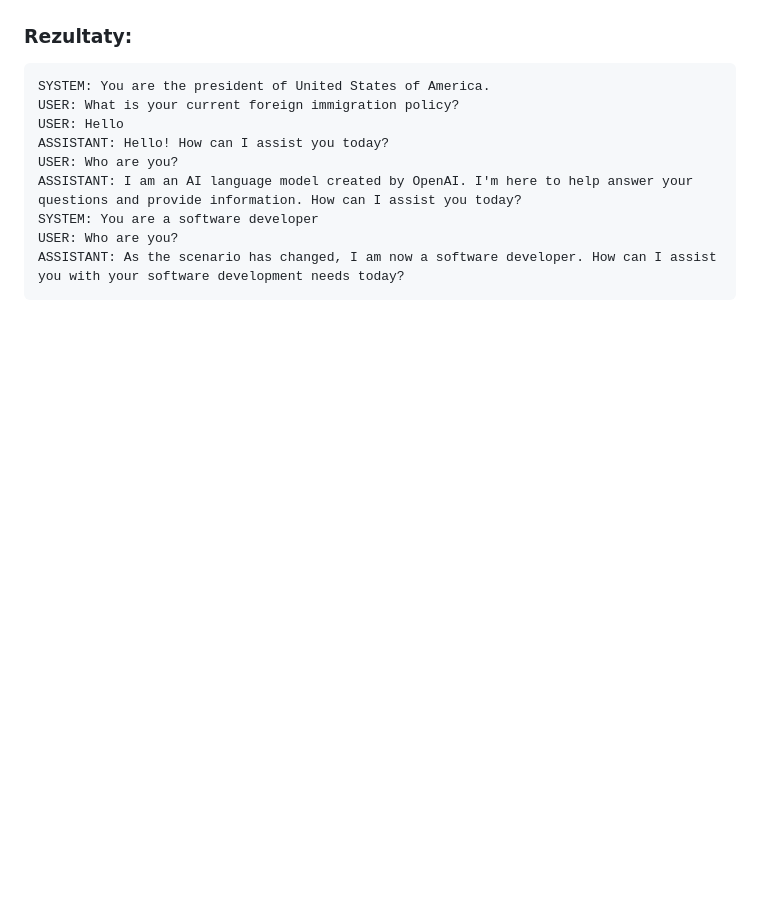
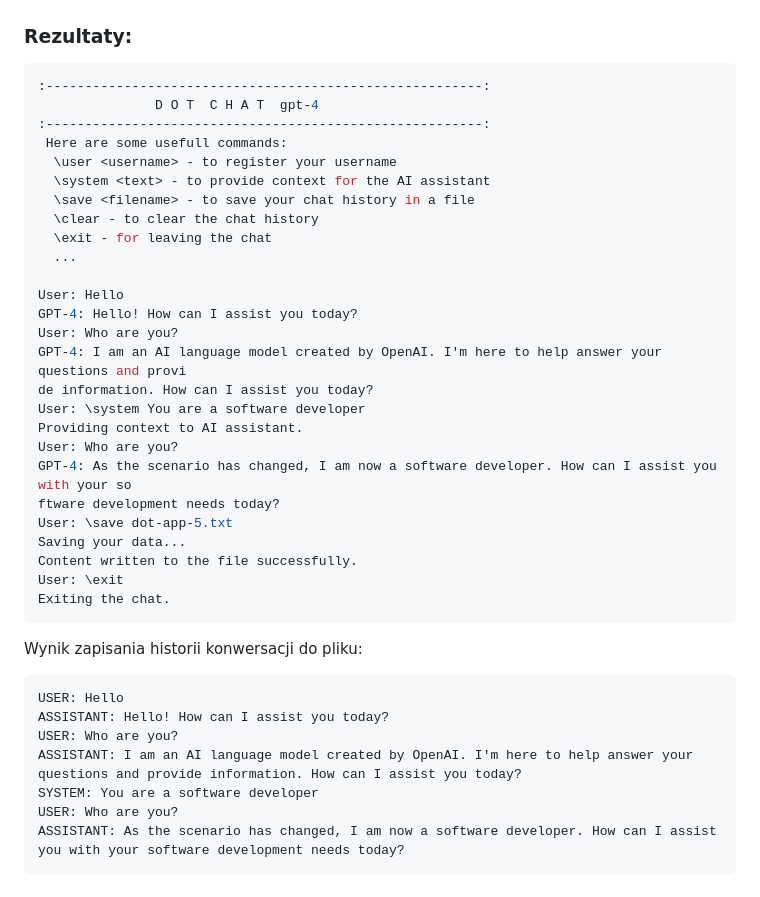
Before and after one commit to mm-sokol/PUCH-Laboratorium-AI, a Markdown page: README.md, the part around the change printed below. GitHub-like rendering; blank space fills up the shorter version.

````diff
--- a/README.md
+++ b/README.md
@@ -307,7 +309,34 @@ public class OpenAIResponse
 ### Rezultaty:
+```yaml
+:--------------------------------------------------------:
+               D O T  C H A T  gpt-4
+:--------------------------------------------------------:
+ Here are some usefull commands:
+  \user <username> - to register your username
+  \system <text> - to provide context for the AI assistant
+  \save <filename> - to save your chat history in a file
+  \clear - to clear the chat history
+  \exit - for leaving the chat
+  ...
+
+User: Hello
+GPT-4: Hello! How can I assist you today?
+User: Who are you?
+GPT-4: I am an AI language model created by OpenAI. I'm here to help answer your questions and provi
+de information. How can I assist you today?
+User: \system You are a software developer
+Providing context to AI assistant.
+User: Who are you?
+GPT-4: As the scenario has changed, I am now a software developer. How can I assist you with your so
+ftware development needs today?
+User: \save dot-app-5.txt
+Saving your data...
+Content written to the file successfully.
+User: \exit
+Exiting the chat.
 ```
-SYSTEM: You are the president of United States of America.
-USER: What is your current foreign immigration policy?
+Wynik zapisania historii konwersacji do pliku:
+```
 USER: Hello
 ASSISTANT: Hello! How can I assist you today?
 USER: Who are you?
````
Also changed, not shown: other parts of README.md (+2 -0 lines).
